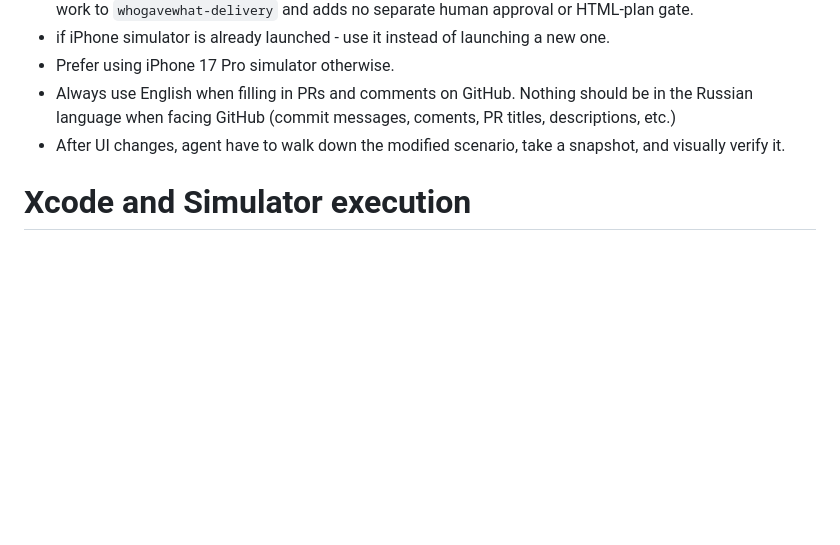
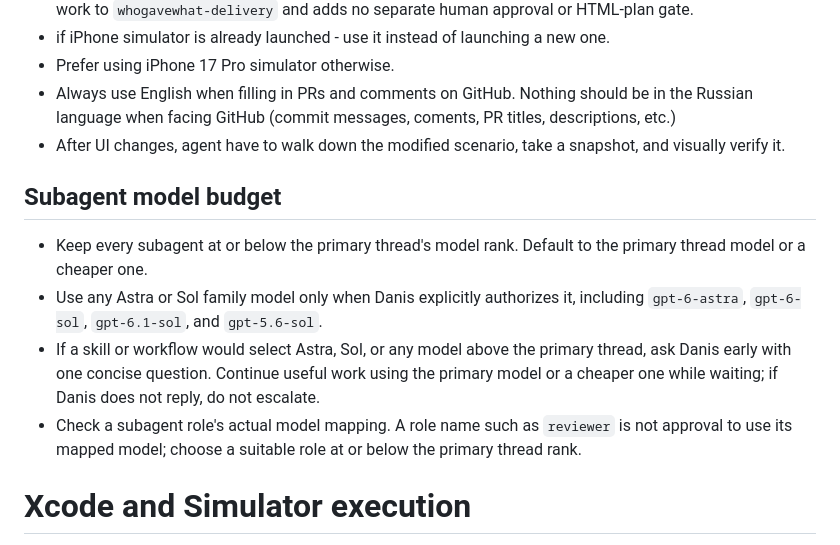
Before and after one commit to zigdanis/WhoGaveWhat, a Markdown page: AGENTS.md, the part around the change. Drawn GitHub-style; blank space fills up the shorter version.

Commit message:
Gate subagent models by user approval

```diff
--- a/AGENTS.md
+++ b/AGENTS.md
@@ -12,6 +12,13 @@
 - Prefer using iPhone 17 Pro simulator otherwise.
 - Always use English when filling in PRs and comments on GitHub. Nothing should be in the Russian language when facing GitHub (commit messages, coments, PR titles, descriptions, etc.)
 - After UI changes, agent have to walk down the modified scenario, take a snapshot, and visually verify it.
+
+## Subagent model budget
+
+- Keep every subagent at or below the primary thread's model rank. Default to the primary thread model or a cheaper one.
+- Use any Astra or Sol family model only when Danis explicitly authorizes it, including `gpt-6-astra`, `gpt-6-sol`, `gpt-6.1-sol`, and `gpt-5.6-sol`.
+- If a skill or workflow would select Astra, Sol, or any model above the primary thread, ask Danis early with one concise question. Continue useful work using the primary model or a cheaper one while waiting; if Danis does not reply, do not escalate.
+- Check a subagent role's actual model mapping. A role name such as `reviewer` is not approval to use its mapped model; choose a suitable role at or below the primary thread rank.
 
 # Xcode and Simulator execution
 
```
Also changed, not shown: 2 other files.
